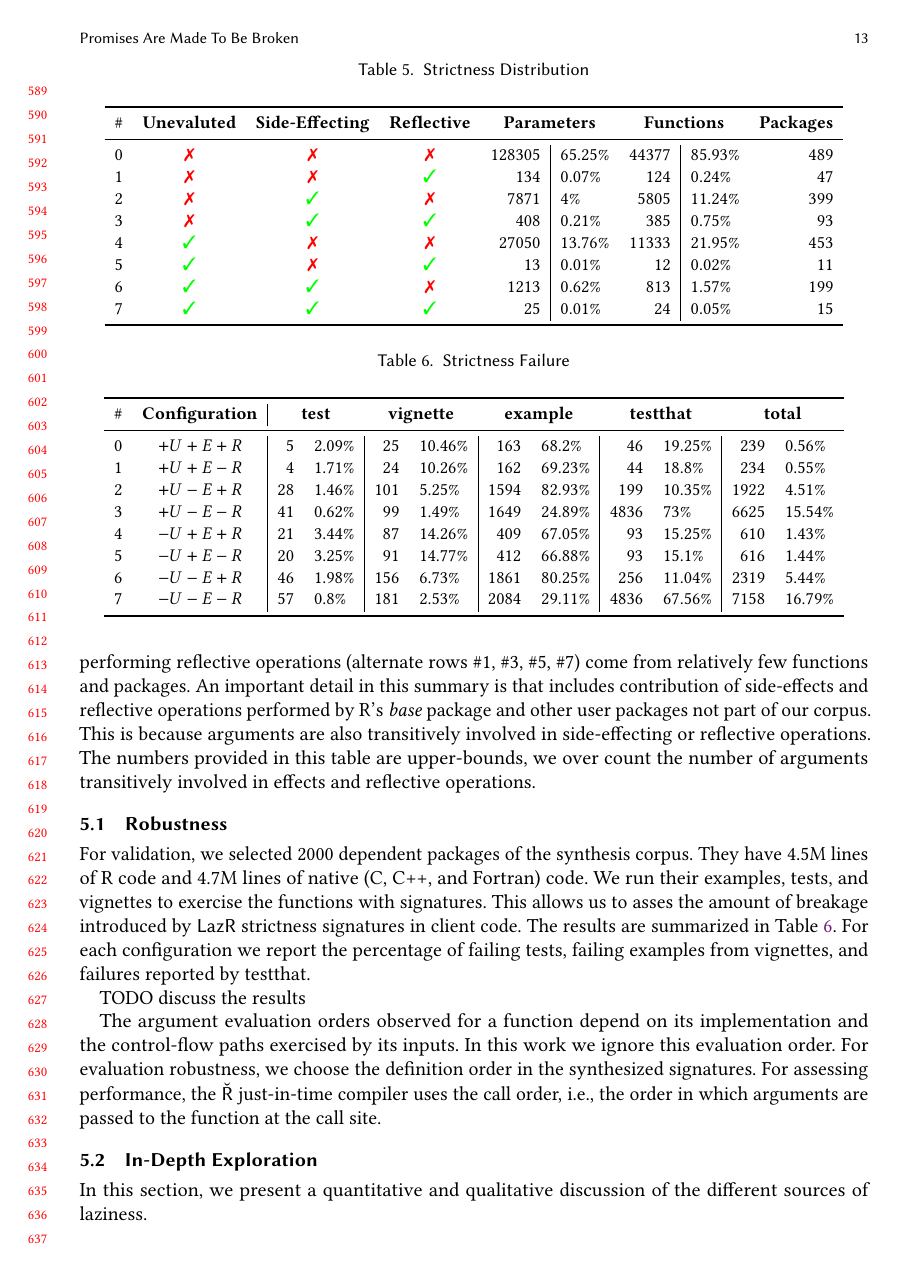
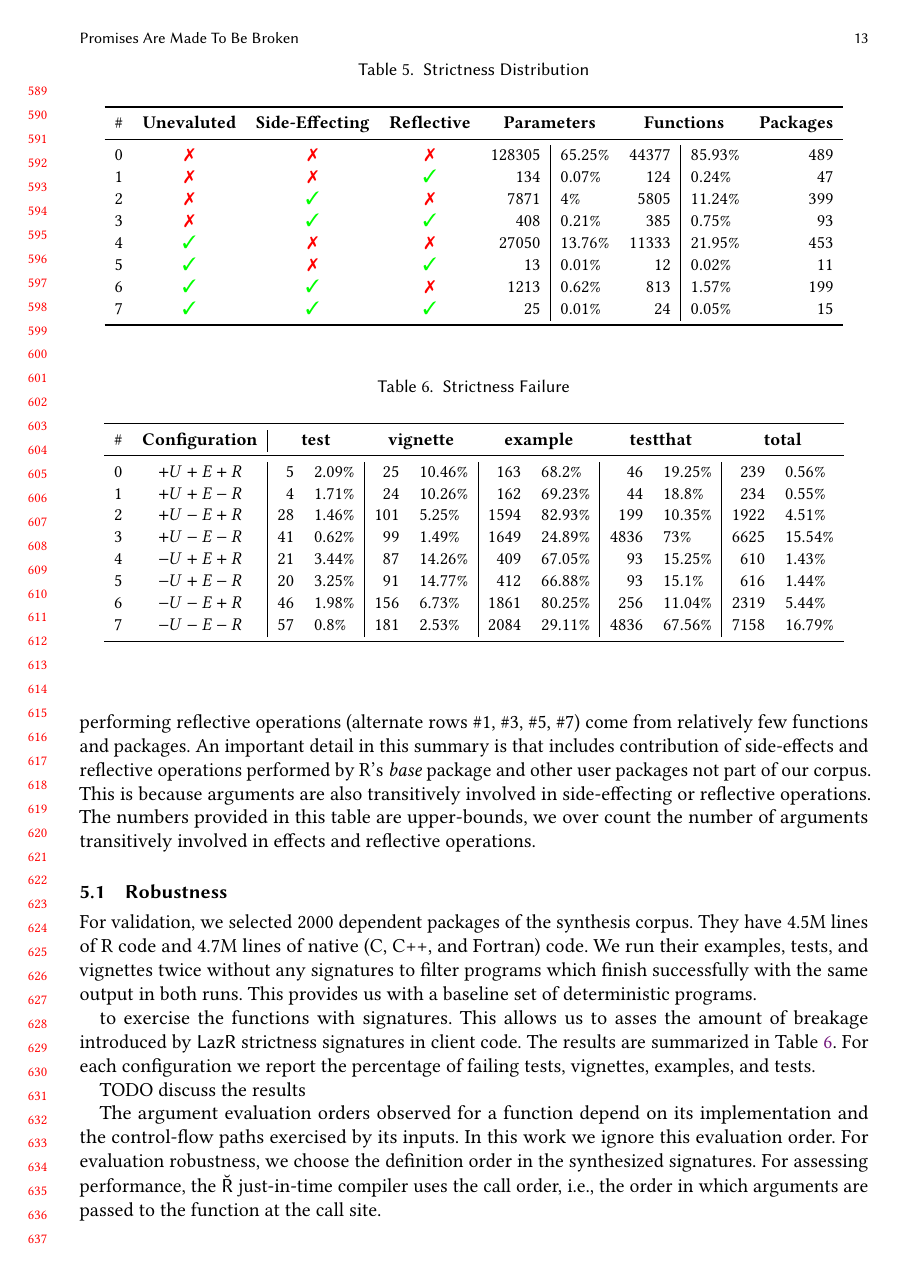
Before and after one commit to aviralg/promisebreaker-paper, a LaTeX paper (main.tex): page 13 of 24. Compiled offline with pdfLaTeX.

Commit message:
Update Robustness section

```diff
--- a/main.tex
+++ b/main.tex
@@ -1154,14 +1154,21 @@ transitively involved in effects and reflective operations.
   \end{tabular}
 \end{table}
 
-For validation, we selected 2000 dependent packages of the synthesis
-corpus. They have 4.5M lines of R code and 4.7M lines of native (C, C++, and
-Fortran) code. We run their examples, tests, and vignettes to exercise the
+For validation, we selected 2000 dependent packages of the synthesis corpus.
+They have 4.5M lines of R code and 4.7M lines of native (C, C++, and Fortran)
+code. We run their examples, tests, and vignettes twice without any signatures
+to filter programs which finish successfully with the same output in both runs.
+This provides us with a baseline set of deterministic programs.
+
+
+to exercise the
 functions with signatures. This allows us to asses the amount of breakage
 introduced by \lazr strictness signatures in client code. The results are
 summarized in Table~\ref{table:strictfail}. For each configuration we report the
-percentage of failing tests, failing examples from vignettes, and failures
-reported by testthat.
+percentage of failing tests, vignettes, examples, and tests.
+
+
+
 
 TODO discuss the results
 
```
